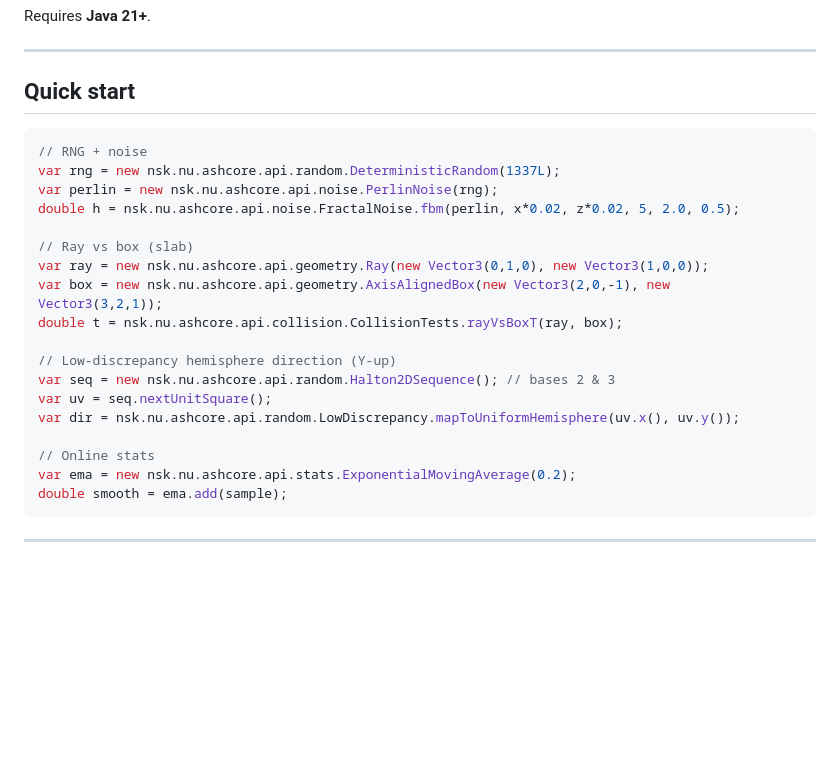
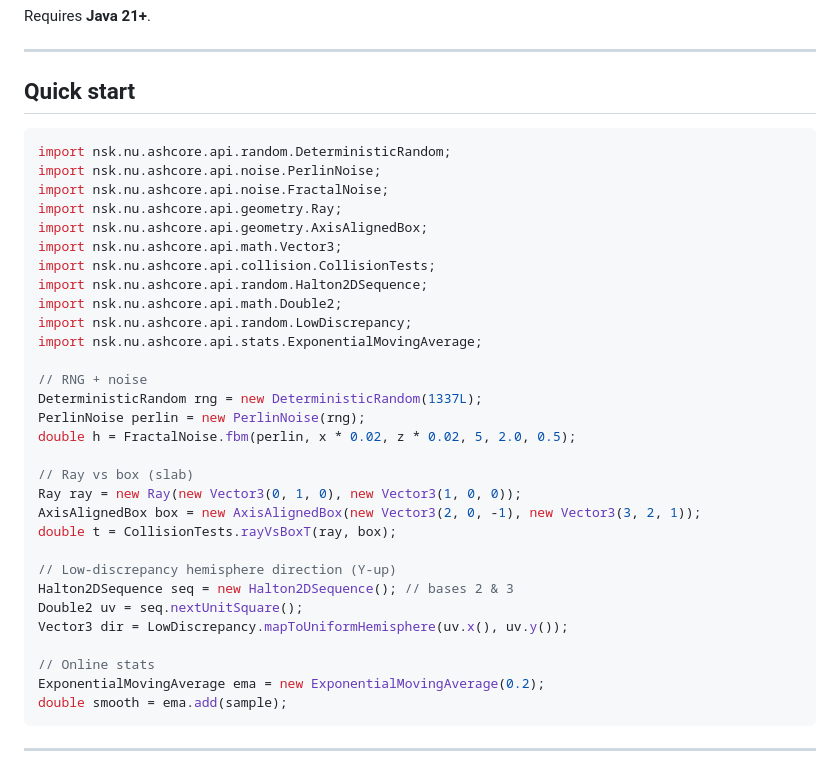
Before and after one commit to Miciasty/Ashcore, a Markdown page: README.md, the part around the change. Rendered like a GitHub page; blank space fills up the shorter version.

Commit message:
Updated: - README.md

````diff
--- a/README.md
+++ b/README.md
@@ -99,23 +99,35 @@ Requires **Java 21+**.
 ## Quick start
 
 ```java
+import nsk.nu.ashcore.api.random.DeterministicRandom;
+import nsk.nu.ashcore.api.noise.PerlinNoise;
+import nsk.nu.ashcore.api.noise.FractalNoise;
+import nsk.nu.ashcore.api.geometry.Ray;
+import nsk.nu.ashcore.api.geometry.AxisAlignedBox;
+import nsk.nu.ashcore.api.math.Vector3;
+import nsk.nu.ashcore.api.collision.CollisionTests;
+import nsk.nu.ashcore.api.random.Halton2DSequence;
+import nsk.nu.ashcore.api.math.Double2;
+import nsk.nu.ashcore.api.random.LowDiscrepancy;
+import nsk.nu.ashcore.api.stats.ExponentialMovingAverage;
+
 // RNG + noise
-var rng = new nsk.nu.ashcore.api.random.DeterministicRandom(1337L);
-var perlin = new nsk.nu.ashcore.api.noise.PerlinNoise(rng);
-double h = nsk.nu.ashcore.api.noise.FractalNoise.fbm(perlin, x*0.02, z*0.02, 5, 2.0, 0.5);
+DeterministicRandom rng = new DeterministicRandom(1337L);
+PerlinNoise perlin = new PerlinNoise(rng);
+double h = FractalNoise.fbm(perlin, x * 0.02, z * 0.02, 5, 2.0, 0.5);
 
 // Ray vs box (slab)
-var ray = new nsk.nu.ashcore.api.geometry.Ray(new Vector3(0,1,0), new Vector3(1,0,0));
-var box = new nsk.nu.ashcore.api.geometry.AxisAlignedBox(new Vector3(2,0,-1), new Vector3(3,2,1));
-double t = nsk.nu.ashcore.api.collision.CollisionTests.rayVsBoxT(ray, box);
+Ray ray = new Ray(new Vector3(0, 1, 0), new Vector3(1, 0, 0));
+AxisAlignedBox box = new AxisAlignedBox(new Vector3(2, 0, -1), new Vector3(3, 2, 1));
+double t = CollisionTests.rayVsBoxT(ray, box);
 
 // Low-discrepancy hemisphere direction (Y-up)
-var seq = new nsk.nu.ashcore.api.random.Halton2DSequence(); // bases 2 & 3
-var uv = seq.nextUnitSquare();
-var dir = nsk.nu.ashcore.api.random.LowDiscrepancy.mapToUniformHemisphere(uv.x(), uv.y());
+Halton2DSequence seq = new Halton2DSequence(); // bases 2 & 3
+Double2 uv = seq.nextUnitSquare();
+Vector3 dir = LowDiscrepancy.mapToUniformHemisphere(uv.x(), uv.y());
 
 // Online stats
-var ema = new nsk.nu.ashcore.api.stats.ExponentialMovingAverage(0.2);
+ExponentialMovingAverage ema = new ExponentialMovingAverage(0.2);
 double smooth = ema.add(sample);
 ```
 
````
